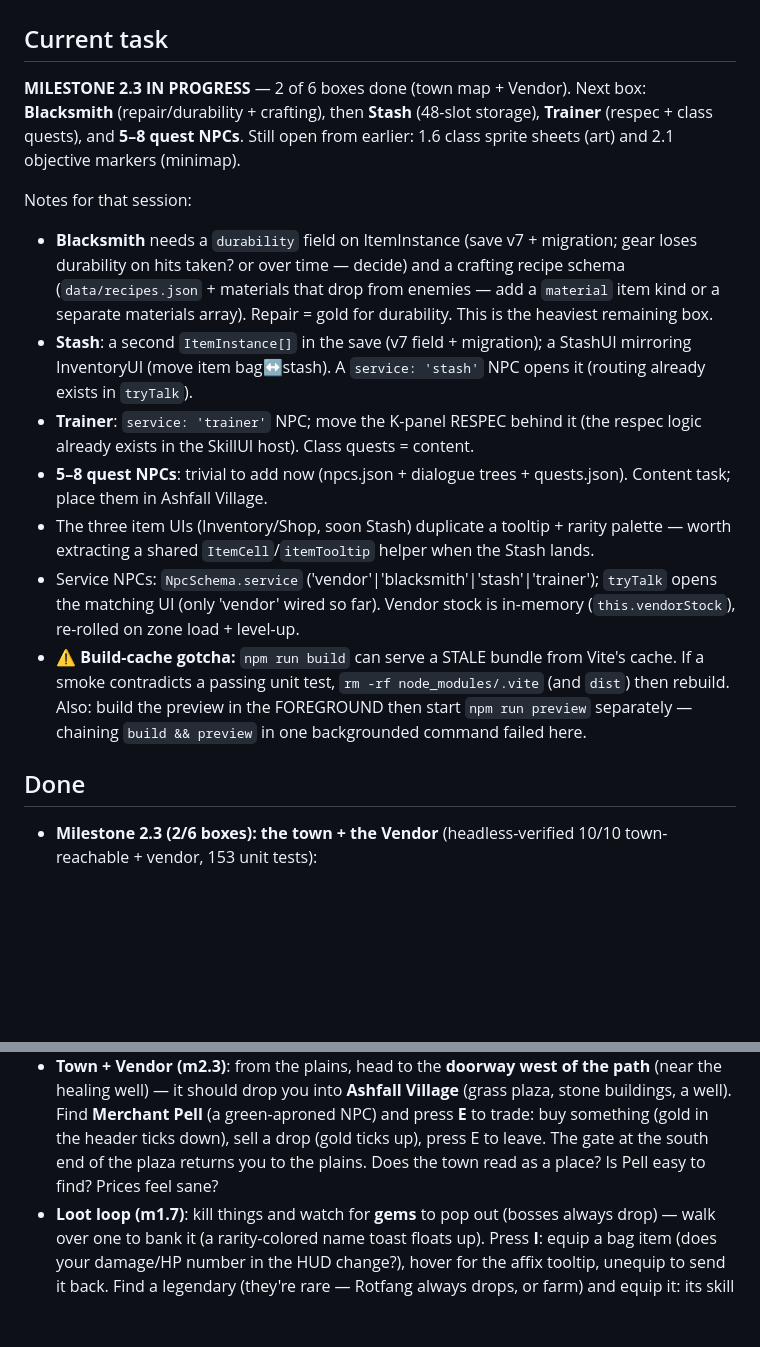
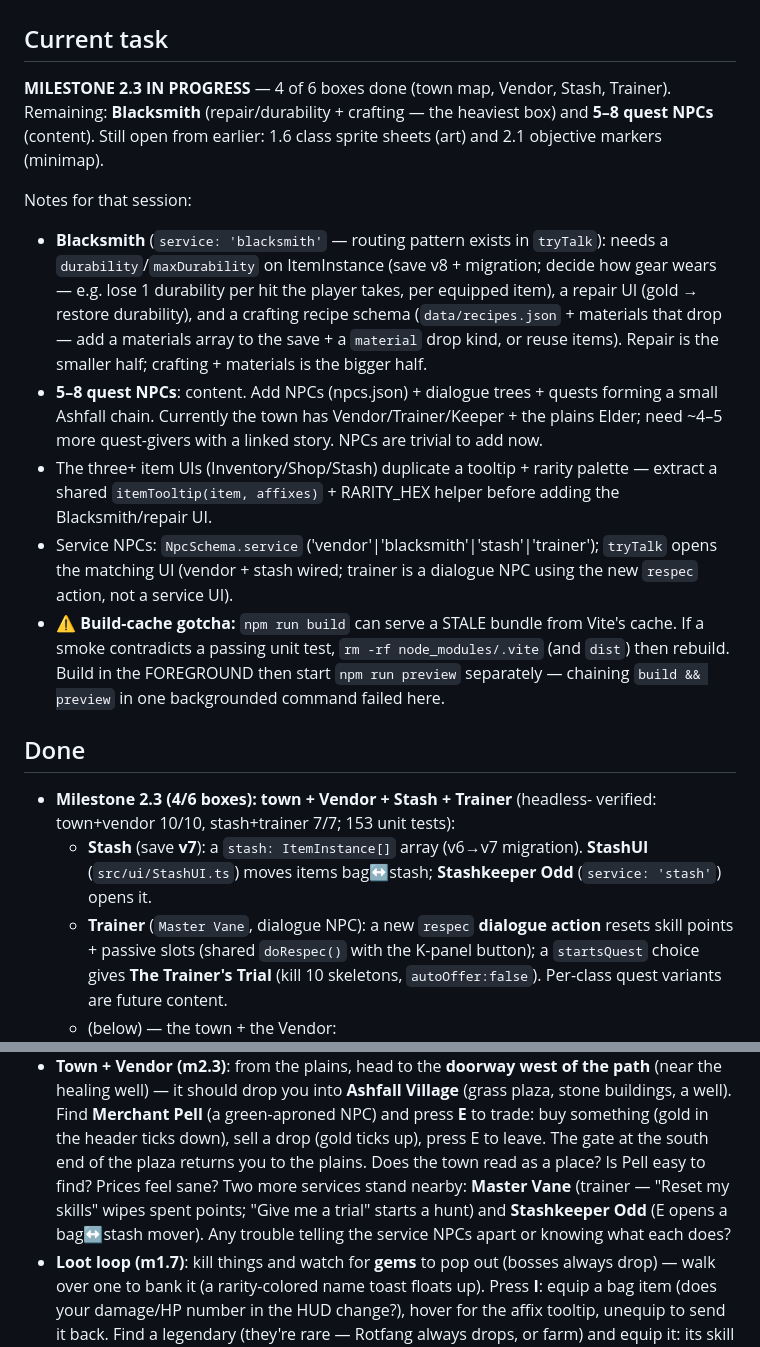
Before and after one commit to StevenSeagalStreams/Ashes-of-azer, a Markdown page: PROGRESS.md, 2 parts joined by grey strips. Rendered like a GitHub page; blank space fills up the shorter version.

Commit message:
docs(m2.3): tick Stash + Trainer boxes, update CHANGELOG/PROGRESS

```diff
--- a/PROGRESS.md
+++ b/PROGRESS.md
@@ -1,40 +1,46 @@
 # Progress — Ashes of Azer
 
 ## Current task
-**MILESTONE 2.3 IN PROGRESS** — 2 of 6 boxes done (town map + Vendor). Next
-box: **Blacksmith** (repair/durability + crafting), then **Stash** (48-slot
-storage), **Trainer** (respec + class quests), and **5–8 quest NPCs**. Still
-open from earlier: 1.6 class sprite sheets (art) and 2.1 objective markers
-(minimap).
+**MILESTONE 2.3 IN PROGRESS** — 4 of 6 boxes done (town map, Vendor, Stash,
+Trainer). Remaining: **Blacksmith** (repair/durability + crafting — the
+heaviest box) and **5–8 quest NPCs** (content). Still open from earlier: 1.6
+class sprite sheets (art) and 2.1 objective markers (minimap).
 
 Notes for that session:
-- **Blacksmith** needs a `durability` field on ItemInstance (save v7 +
-  migration; gear loses durability on hits taken? or over time — decide) and a
-  crafting recipe schema (`data/recipes.json` + materials that drop from
-  enemies — add a `material` item kind or a separate materials array). Repair =
-  gold for durability. This is the heaviest remaining box.
-- **Stash**: a second `ItemInstance[]` in the save (v7 field + migration); a
-  StashUI mirroring InventoryUI (move item bag↔stash). A `service: 'stash'`
-  NPC opens it (routing already exists in `tryTalk`).
-- **Trainer**: `service: 'trainer'` NPC; move the K-panel RESPEC behind it (the
-  respec logic already exists in the SkillUI host). Class quests = content.
-- **5–8 quest NPCs**: trivial to add now (npcs.json + dialogue trees +
-  quests.json). Content task; place them in Ashfall Village.
-- The three item UIs (Inventory/Shop, soon Stash) duplicate a tooltip + rarity
-  palette — worth extracting a shared `ItemCell`/`itemTooltip` helper when the
-  Stash lands.
+- **Blacksmith** (`service: 'blacksmith'` — routing pattern exists in
+  `tryTalk`): needs a `durability`/`maxDurability` on ItemInstance (save v8 +
+  migration; decide how gear wears — e.g. lose 1 durability per hit the player
+  takes, per equipped item), a repair UI (gold → restore durability), and a
+  crafting recipe schema (`data/recipes.json` + materials that drop — add a
+  materials array to the save + a `material` drop kind, or reuse items). Repair
+  is the smaller half; crafting + materials is the bigger half.
+- **5–8 quest NPCs**: content. Add NPCs (npcs.json) + dialogue trees + quests
+  forming a small Ashfall chain. Currently the town has Vendor/Trainer/Keeper +
+  the plains Elder; need ~4–5 more quest-givers with a linked story. NPCs are
+  trivial to add now.
+- The three+ item UIs (Inventory/Shop/Stash) duplicate a tooltip + rarity
+  palette — extract a shared `itemTooltip(item, affixes)` + RARITY_HEX helper
+  before adding the Blacksmith/repair UI.
 - Service NPCs: `NpcSchema.service` ('vendor'|'blacksmith'|'stash'|'trainer');
-  `tryTalk` opens the matching UI (only 'vendor' wired so far). Vendor stock is
-  in-memory (`this.vendorStock`), re-rolled on zone load + level-up.
+  `tryTalk` opens the matching UI (vendor + stash wired; trainer is a dialogue
+  NPC using the new `respec` action, not a service UI).
 - ⚠️ **Build-cache gotcha:** `npm run build` can serve a STALE bundle from
   Vite's cache. If a smoke contradicts a passing unit test, `rm -rf
-  node_modules/.vite` (and `dist`) then rebuild. Also: build the preview in the
-  FOREGROUND then start `npm run preview` separately — chaining
-  `build && preview` in one backgrounded command failed here.
+  node_modules/.vite` (and `dist`) then rebuild. Build in the FOREGROUND then
+  start `npm run preview` separately — chaining `build && preview` in one
+  backgrounded command failed here.
 
 ## Done
-- **Milestone 2.3 (2/6 boxes): the town + the Vendor** (headless-verified
-  10/10 town-reachable + vendor, 153 unit tests):
+- **Milestone 2.3 (4/6 boxes): town + Vendor + Stash + Trainer** (headless-
+  verified: town+vendor 10/10, stash+trainer 7/7; 153 unit tests):
+  - **Stash** (save **v7**): a `stash: ItemInstance[]` array (v6→v7 migration).
+    **StashUI** (`src/ui/StashUI.ts`) moves items bag↔stash; **Stashkeeper Odd**
+    (`service: 'stash'`) opens it.
+  - **Trainer** (`Master Vane`, dialogue NPC): a new `respec` **dialogue action**
+    resets skill points + passive slots (shared `doRespec()` with the K-panel
+    button); a `startsQuest` choice gives **The Trainer's Trial** (kill 10
+    skeletons, `autoOffer:false`). Per-class quest variants are future content.
+  - (below) — the town + the Vendor:
   - **Ashfall Village** (`town` zone): `genTown()` added to
     `scripts/generate-maps.mjs` (regeneratable) → grass + a path plaza, 6
     building facades (solid stone with a door), a healing well; a **town gate**
@@ -566,7 +572,10 @@ Notes for that session:
   NPC) and press **E** to trade: buy something (gold in the header ticks down),
   sell a drop (gold ticks up), press E to leave. The gate at the south end of
   the plaza returns you to the plains. Does the town read as a place? Is Pell
-  easy to find? Prices feel sane?
+  easy to find? Prices feel sane? Two more services stand nearby: **Master Vane**
+  (trainer — "Reset my skills" wipes spent points; "Give me a trial" starts a
+  hunt) and **Stashkeeper Odd** (E opens a bag↔stash mover). Any trouble telling
+  the service NPCs apart or knowing what each does?
 - **Loot loop (m1.7)**: kill things and watch for **gems** to pop out (bosses
   always drop) — walk over one to bank it (a rarity-colored name toast floats
   up). Press **I**: equip a bag item (does your damage/HP number in the HUD
```
Also changed, not shown: CHANGELOG.md (+4 -0 lines), ROADMAP.md (+2 -2 lines).
